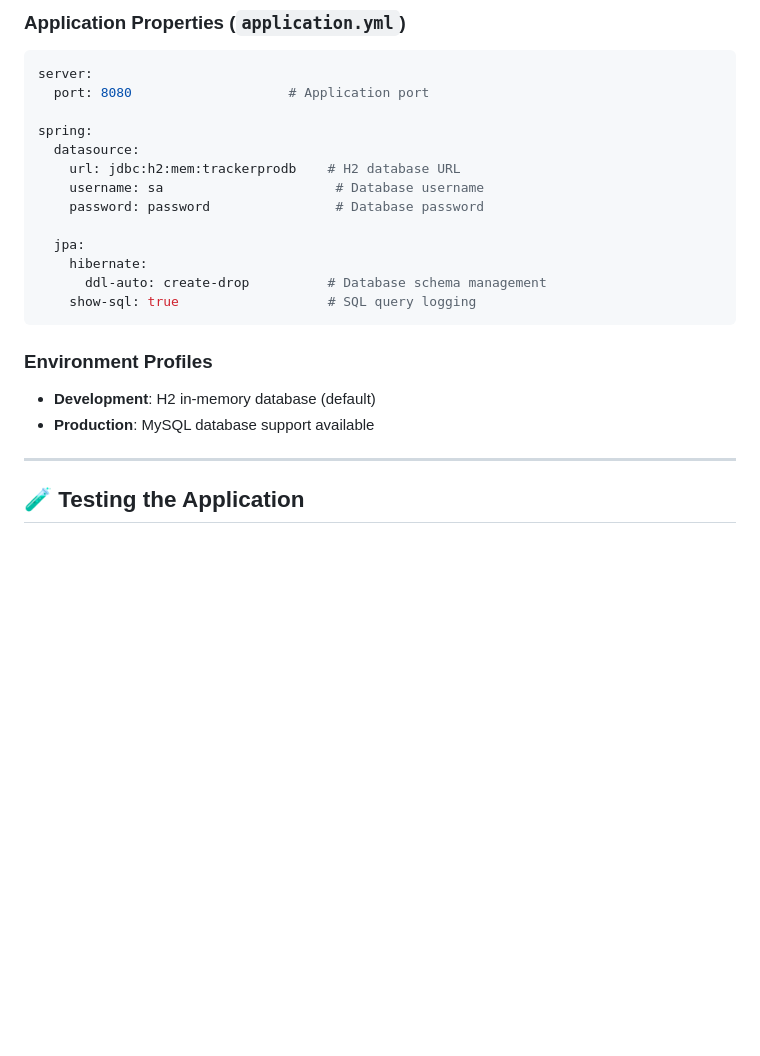
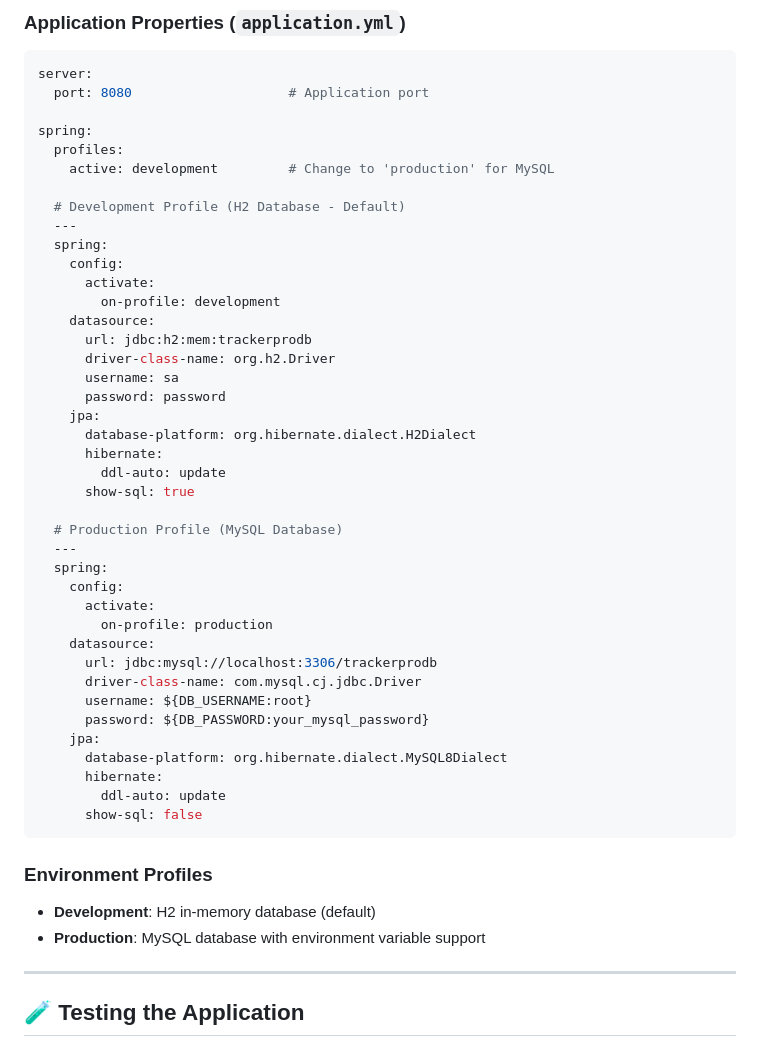
Before and after one commit to sathiyan-sk/Pro-1, a Markdown page: README.md, the part around the change. Rendered like a GitHub page; blank space fills up the shorter version.

Commit message:
auto-commit for d0d9f65a-b158-42b8-9ffc-75f6cb0257b1

````diff
--- a/README.md
+++ b/README.md
@@ -261,20 +261,47 @@ server:
   port: 8080                    # Application port
 
 spring:
-  datasource:
-    url: jdbc:h2:mem:trackerprodb    # H2 database URL
-    username: sa                      # Database username
-    password: password                # Database password
+  profiles:
+    active: development         # Change to 'production' for MySQL
 
-  jpa:
-    hibernate:
-      ddl-auto: create-drop          # Database schema management
-    show-sql: true                   # SQL query logging
+  # Development Profile (H2 Database - Default)
+  ---
+  spring:
+    config:
+      activate:
+        on-profile: development
+    datasource:
+      url: jdbc:h2:mem:trackerprodb
+      driver-class-name: org.h2.Driver
+      username: sa
+      password: password
+    jpa:
+      database-platform: org.hibernate.dialect.H2Dialect
+      hibernate:
+        ddl-auto: update
+      show-sql: true
+
+  # Production Profile (MySQL Database)
+  ---
+  spring:
+    config:
+      activate:
+        on-profile: production
+    datasource:
+      url: jdbc:mysql://localhost:3306/trackerprodb
+      driver-class-name: com.mysql.cj.jdbc.Driver
+      username: ${DB_USERNAME:root}
+      password: ${DB_PASSWORD:your_mysql_password}
+    jpa:
+      database-platform: org.hibernate.dialect.MySQL8Dialect
+      hibernate:
+        ddl-auto: update
+      show-sql: false
 ```
 
 ### **Environment Profiles**
 - **Development**: H2 in-memory database (default)
-- **Production**: MySQL database support available
+- **Production**: MySQL database with environment variable support
 
 ---
 
````
